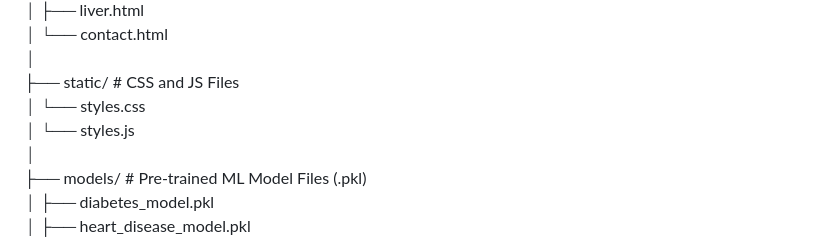
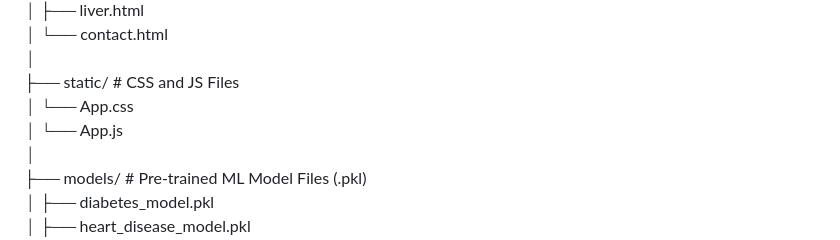
Before and after one commit to Manthan2110/Flask-Healthcare-Hub, a Markdown page: README.md, the part around the change. GitHub-like rendering.

```diff
--- a/README.md
+++ b/README.md
@@ -90,8 +90,8 @@ flask-healthcare-hub/     <br>
 │   └── contact.html        <br>
 │<br>
 ├── static/                 # CSS and JS Files <br>
-│   └── styles.css           <br>
-│   └── styles.js          <br>
+│   └── App.css           <br>
+│   └── App.js          <br>
 │ <br>
 ├── models/                 # Pre-trained ML Model Files (.pkl) <br>
 │   ├── diabetes_model.pkl <br>
```
